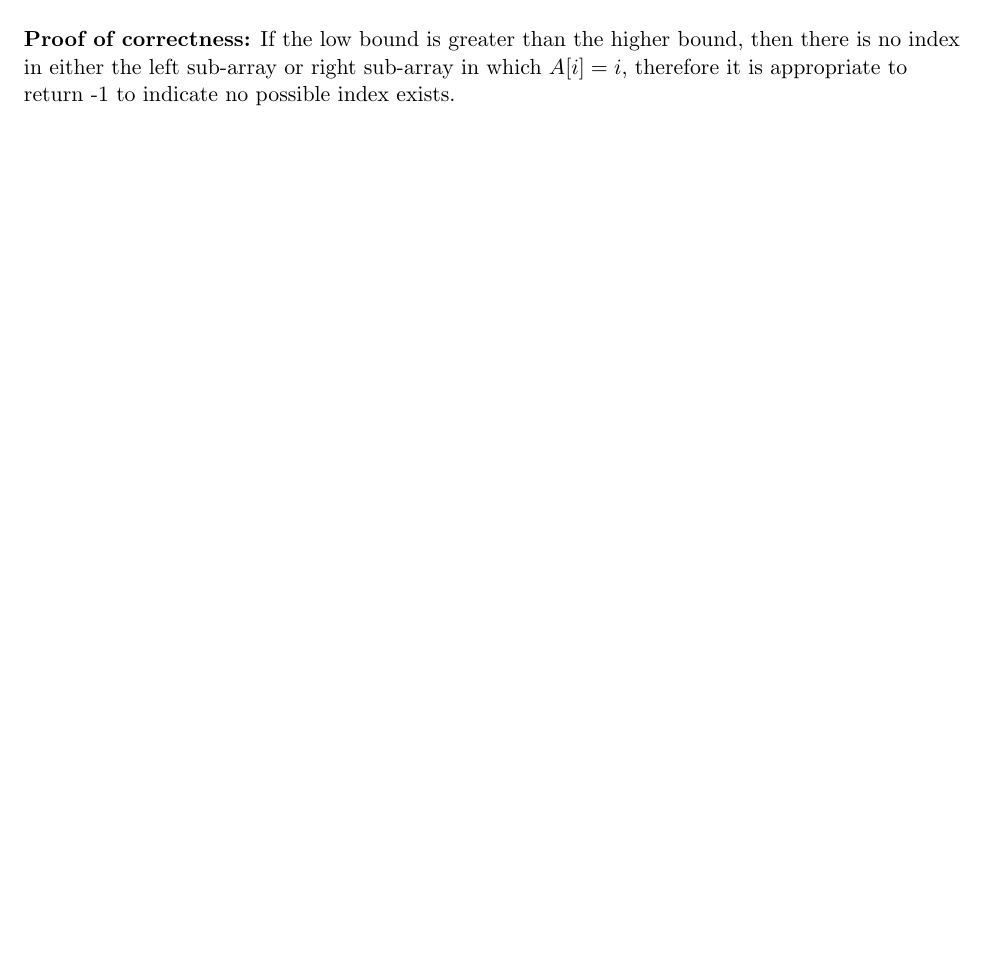
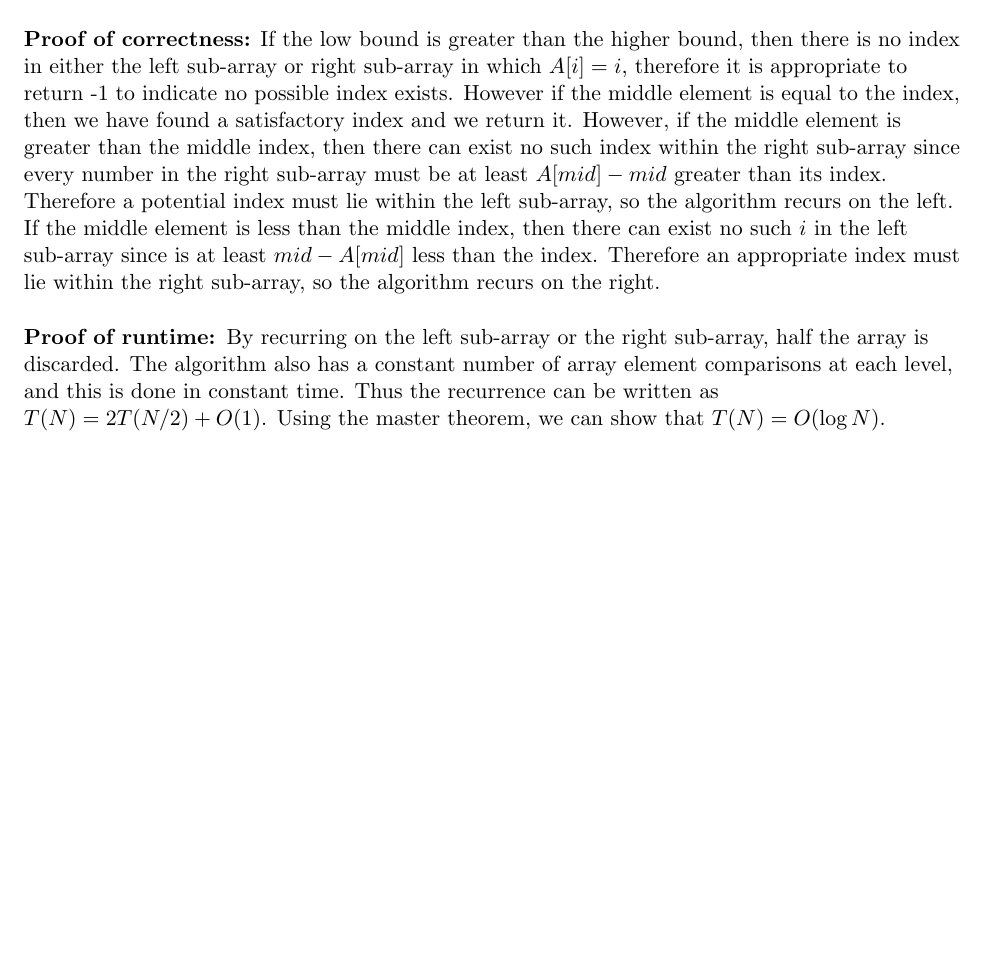
Before and after one commit to ddsun95/homework, a LaTeX problem sheet (hw3.tex): part of page 3 of 3, cut so that both start at the same text, the shorter picture padded with empty space. Compiled offline with pdfLaTeX.

Commit message:
finsihed 3

```diff
--- a/hw3.tex
+++ b/hw3.tex
@@ -94,6 +95,11 @@
 	\textbf{Algorithm:} Our algorithm will be called \textbf{findIndex}$(A, low, high)$. It will be initially called in the following manner \textbf{findIndex}$(A, 1, N)$ where A is the array, and $N$ is $length[A]$. The first step of the algorithm is to check if $low > high$. If such is the case, return $-1$ since there exists no $i$ for which $A[i] = i$. Otherwise, let $mid = \lfloor \frac{low + high}{2} \rfloor$ and check if $A[mid] == mid$. If the condition holds, return $mid$. Otherwise, if $A[mid] > mid$ check the left sub-array for $i$ by calling \textbf{findIndex}$(A, low, mid - 1)$. If $A[mid] < mid$ check the right sub-array for $i$ by calling \textbf{findIndex}$(A, mid + 1, high)$.
 	\newline
 	\newline
-	\textbf{Proof of correctness:} If the low bound is greater than the higher bound, then there is no index in either the left sub-array or right sub-array in which $A[i] = i$, therefore it is appropriate to return -1 to indicate no possible index exists.
+	\textbf{Proof of correctness:} If the low bound is greater than the higher bound, then there is no index in either the left sub-array or right sub-array in which $A[i] = i$, therefore it is appropriate to return -1 to indicate no possible index exists. However if the middle element is equal to the index, then we have found a satisfactory index and we return it. However, if the middle element is greater than the middle index, then there can exist no such index within the right sub-array since every number in the right sub-array must be at least $A[mid] - mid$ greater than its index. Therefore a potential index must lie within the left sub-array, so the algorithm recurs on the left. If the middle element is less than the middle index, then there can exist no such $i$ in the left sub-array since is at least $mid - A[mid]$ less than the index. Therefore an appropriate index must lie within the right sub-array, so the algorithm recurs on the right.
+	\newline
+	\newline
+	\textbf{Proof of runtime: }By recurring on the left sub-array or the right sub-array, half the array is discarded. The algorithm also has a constant number of array element comparisons at each level, and this is done in constant time. Thus the recurrence can be written as $T(N) = 2T(N / 2) + O(1)$. Using the master theorem, we can show that $T(N) = O(\log N)$.
+
+
 \end{flushleft}
 \end{document}
```
Also changed, not shown: hw3.pdf, hw3.tex (1 more changed lines).
